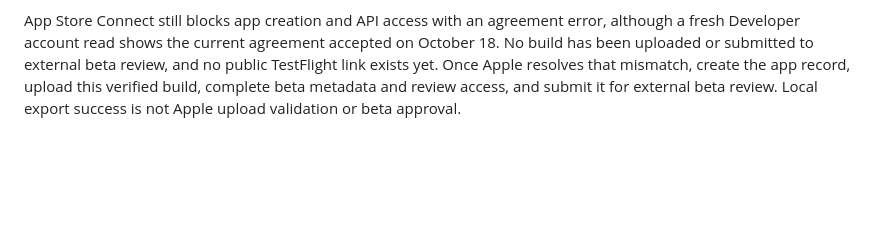
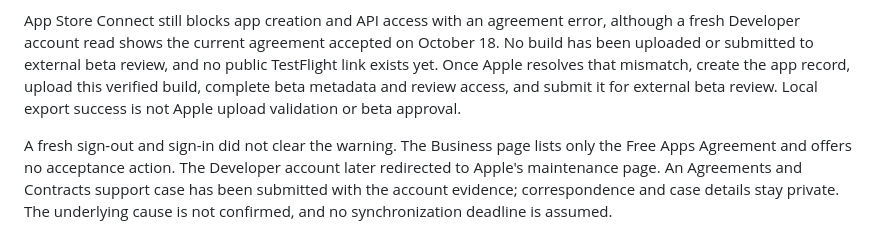
Before and after one commit to RedaB2/WorldNiche, a Markdown page: docs/testflight.md, the part around the change. GitHub-like rendering; blank space fills up the shorter version.

Commit message:
Track Apple agreement investigation for public beta

```diff
--- a/docs/testflight.md
+++ b/docs/testflight.md
@@ -43,3 +43,5 @@ Before opening the public link, confirm production email-code delivery, the nati
 October 18, 2026: Release 1.0 (1) is exported as an App Store distribution-signed IPA. The installed WorldNiche App Store profile uses the existing distribution certificate. Signature verification passes; the exported app has Sign in with Apple, the worldniche.app associated domain, disabled debugger access, the configured service, and its privacy manifest. The warm/cold invitation simulator test also passes. Signing artifacts and configured binaries stay outside the public repository.
 
 App Store Connect still blocks app creation and API access with an agreement error, although a fresh Developer account read shows the current agreement accepted on October 18. No build has been uploaded or submitted to external beta review, and no public TestFlight link exists yet. Once Apple resolves that mismatch, create the app record, upload this verified build, complete beta metadata and review access, and submit it for external beta review. Local export success is not Apple upload validation or beta approval.
+
+A fresh sign-out and sign-in did not clear the warning. The Business page lists only the Free Apps Agreement and offers no acceptance action. The Developer account later redirected to Apple's maintenance page. An Agreements and Contracts support case has been submitted with the account evidence; correspondence and case details stay private. The underlying cause is not confirmed, and no synchronization deadline is assumed.
```
